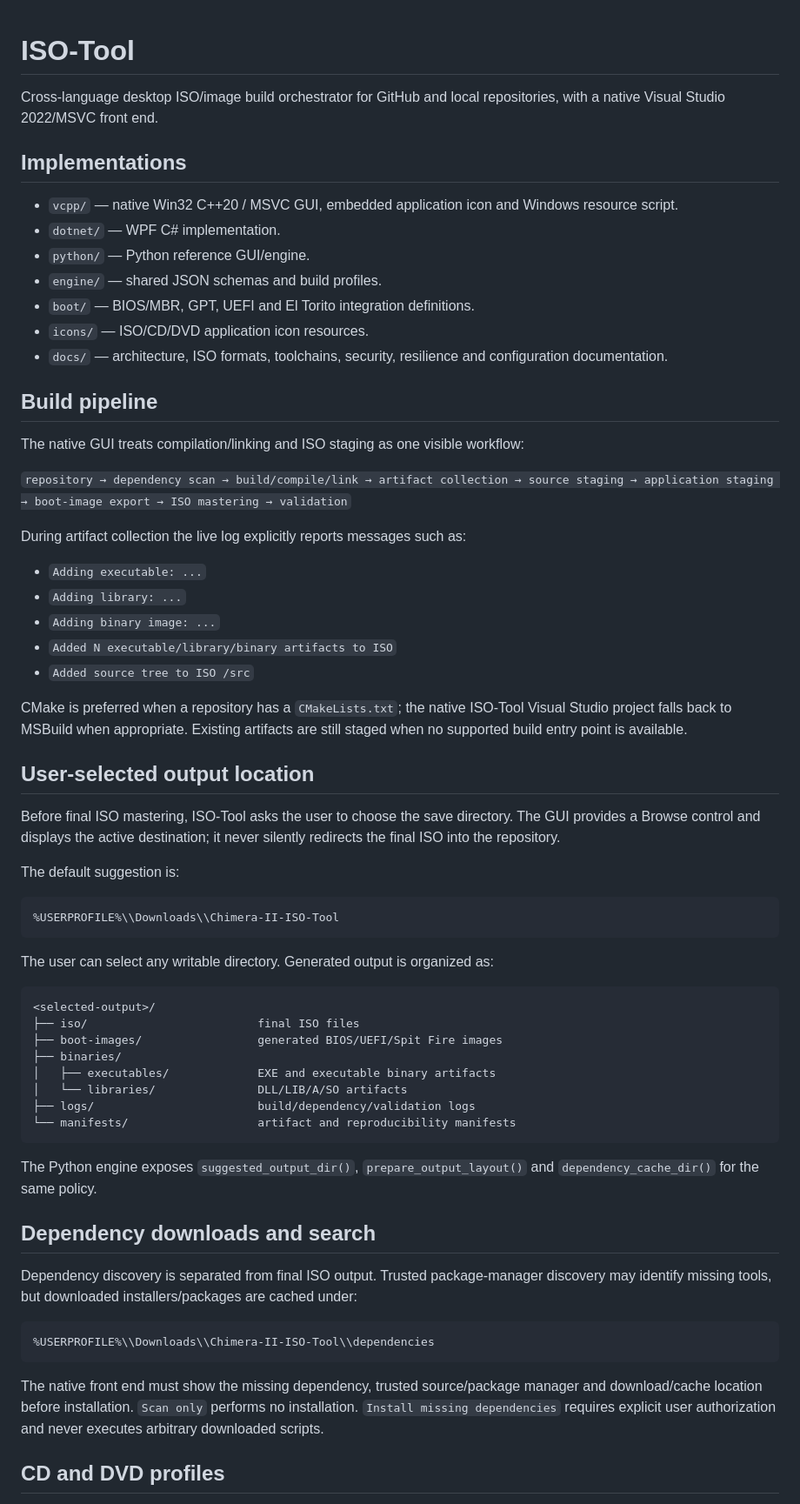
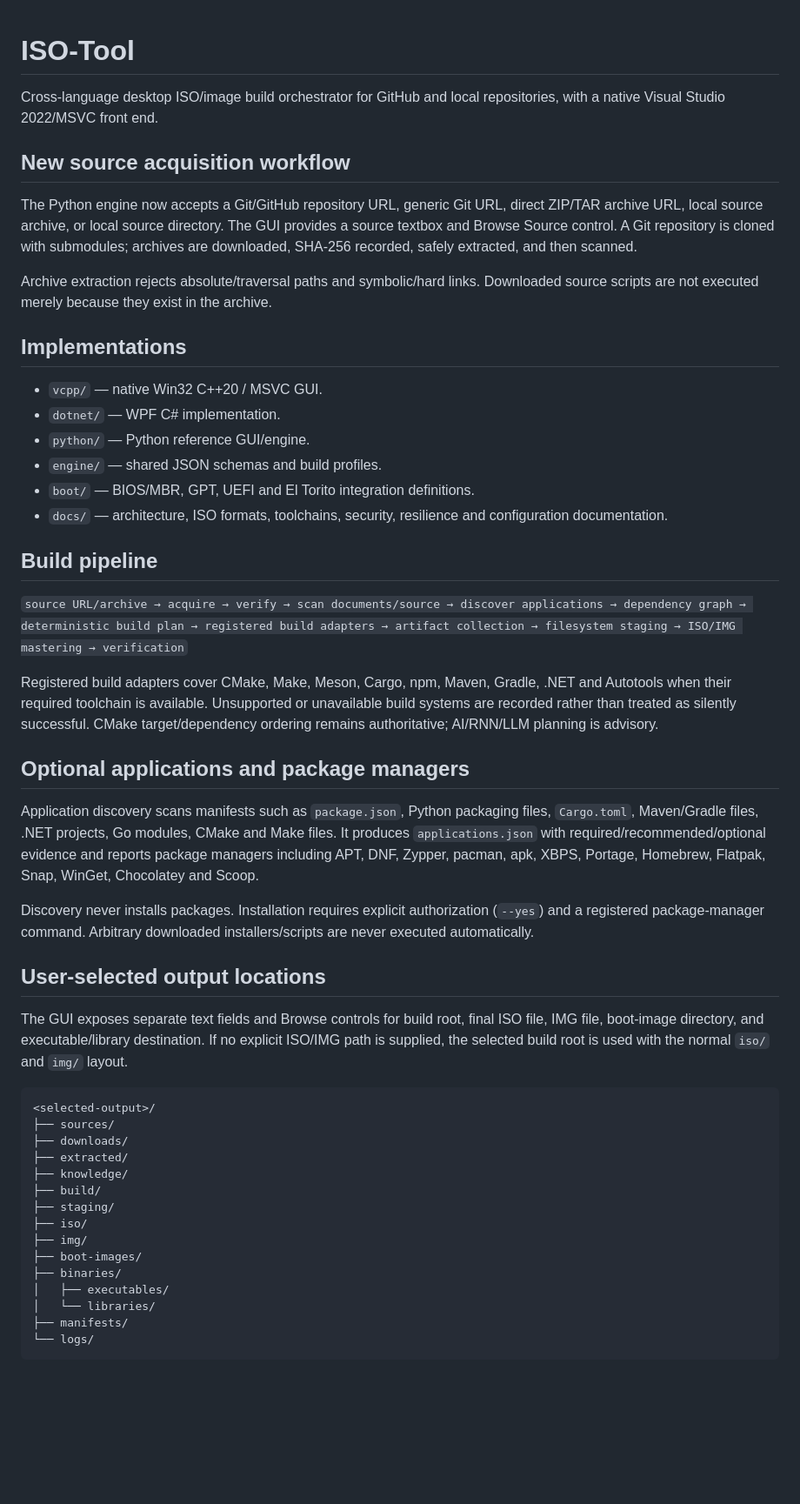
Before and after one commit to amerhwitat/nlp, a Markdown page: ISO-Tool/README.md, the part around one of its changes. Shown at 87% size. Drawn GitHub-style; blank space fills up the shorter version.

Commit message:
docs: document git archive application and output workflow

````diff
--- a/ISO-Tool/README.md
+++ b/ISO-Tool/README.md
@@ -2,66 +2,52 @@
 
 Cross-language desktop ISO/image build orchestrator for GitHub and local repositories, with a native Visual Studio 2022/MSVC front end.
 
+## New source acquisition workflow
+
+The Python engine now accepts a Git/GitHub repository URL, generic Git URL, direct ZIP/TAR archive URL, local source archive, or local source directory. The GUI provides a source textbox and Browse Source control. A Git repository is cloned with submodules; archives are downloaded, SHA-256 recorded, safely extracted, and then scanned.
+
+Archive extraction rejects absolute/traversal paths and symbolic/hard links. Downloaded source scripts are not executed merely because they exist in the archive.
+
 ## Implementations
 
-- `vcpp/` — native Win32 C++20 / MSVC GUI, embedded application icon and Windows resource script.
+- `vcpp/` — native Win32 C++20 / MSVC GUI.
 - `dotnet/` — WPF C# implementation.
 - `python/` — Python reference GUI/engine.
 - `engine/` — shared JSON schemas and build profiles.
 - `boot/` — BIOS/MBR, GPT, UEFI and El Torito integration definitions.
-- `icons/` — ISO/CD/DVD application icon resources.
 - `docs/` — architecture, ISO formats, toolchains, security, resilience and configuration documentation.
 
 ## Build pipeline
 
-The native GUI treats compilation/linking and ISO staging as one visible workflow:
+`source URL/archive → acquire → verify → scan documents/source → discover applications → dependency graph → deterministic build plan → registered build adapters → artifact collection → filesystem staging → ISO/IMG mastering → verification`
 
-`repository → dependency scan → build/compile/link → artifact collection → source staging → application staging → boot-image export → ISO mastering → validation`
+Registered build adapters cover CMake, Make, Meson, Cargo, npm, Maven, Gradle, .NET and Autotools when their required toolchain is available. Unsupported or unavailable build systems are recorded rather than treated as silently successful. CMake target/dependency ordering remains authoritative; AI/RNN/LLM planning is advisory.
 
-During artifact collection the live log explicitly reports messages such as:
+## Optional applications and package managers
 
-- `Adding executable: ...`
-- `Adding library: ...`
-- `Adding binary image: ...`
-- `Added N executable/library/binary artifacts to ISO`
-- `Added source tree to ISO /src`
+Application discovery scans manifests such as `package.json`, Python packaging files, `Cargo.toml`, Maven/Gradle files, .NET projects, Go modules, CMake and Make files. It produces `applications.json` with required/recommended/optional evidence and reports package managers including APT, DNF, Zypper, pacman, apk, XBPS, Portage, Homebrew, Flatpak, Snap, WinGet, Chocolatey and Scoop.
 
-CMake is preferred when a repository has a `CMakeLists.txt`; the native ISO-Tool Visual Studio project falls back to MSBuild when appropriate. Existing artifacts are still staged when no supported build entry point is available.
+Discovery never installs packages. Installation requires explicit authorization (`--yes`) and a registered package-manager command. Arbitrary downloaded installers/scripts are never executed automatically.
 
-## User-selected output location
+## User-selected output locations
 
-Before final ISO mastering, ISO-Tool asks the user to choose the save directory. The GUI provides a Browse control and displays the active destination; it never silently redirects the final ISO into the repository.
-
-The default suggestion is:
-
-```text
-%USERPROFILE%\\Downloads\\Chimera-II-ISO-Tool
-```
-
-The user can select any writable directory. Generated output is organized as:
+The GUI exposes separate text fields and Browse controls for build root, final ISO file, IMG file, boot-image directory, and executable/library destination. If no explicit ISO/IMG path is supplied, the selected build root is used with the normal `iso/` and `img/` layout.
 
 ```text
 <selected-output>/
-├── iso/                         final ISO files
-├── boot-images/                 generated BIOS/UEFI/Spit Fire images
+├── sources/
+├── downloads/
+├── extracted/
+├── knowledge/
+├── build/
+├── staging/
+├── iso/
+├── img/
+├── boot-images/
 ├── binaries/
-│   ├── executables/             EXE and executable binary artifacts
-│   └── libraries/               DLL/LIB/A/SO artifacts
-├── logs/                        build/dependency/validation logs
-└── manifests/                   artifact and reproducibility manifests
+│   ├── executables/
+│   └── libraries/
+├── manifests/
+└── logs/
 ```
 
-The Python engine exposes `suggested_output_dir()`, `prepare_output_layout()` and `dependency_cache_dir()` for the same policy.
-
-## Dependency downloads and search
-
-Dependency discovery is separated from final ISO output. Trusted package-manager discovery may identify missing tools, but downloaded installers/packages are cached under:
-
-```text
-%USERPROFILE%\\Downloads\\Chimera-II-ISO-Tool\\dependencies
-```
-
-The native front end must show the missing dependency, trusted source/package manager and download/cache location before installation. `Scan only` performs no installation. `Install missing dependencies` requires explicit user authorization and never executes arbitrary downloaded scripts.
-
-## CD and DVD profiles
-
````
Also changed, not shown: other parts of ISO-Tool/README.md (+11 -64 lines).
